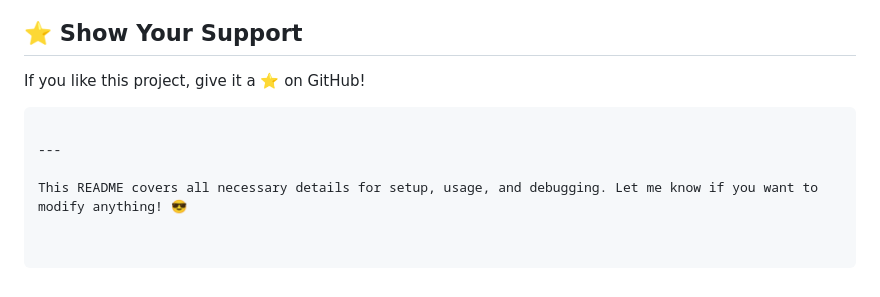
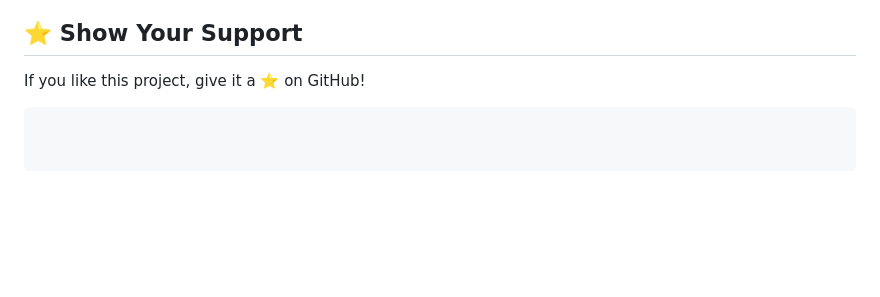
Before and after one commit to akashprajapaticse/Vehicle_Detection_Counting, a Markdown page: README.md, the part around the change printed below. GitHub-like rendering; blank space fills up the shorter version.

````diff
--- a/README.md
+++ b/README.md
@@ -156,7 +156,3 @@ This project is licensed under the **MIT License**.
 ## ⭐ **Show Your Support**
 If you like this project, give it a ⭐ on GitHub!
 ```
-
----
-
-This README covers all necessary details for setup, usage, and debugging. Let me know if you want to modify anything! 😎
````
Also changed, not shown: other parts of README.md (+2 -2 lines).
